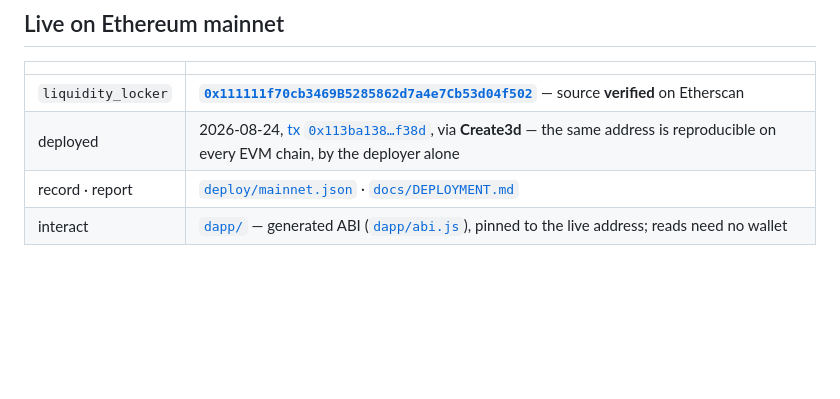
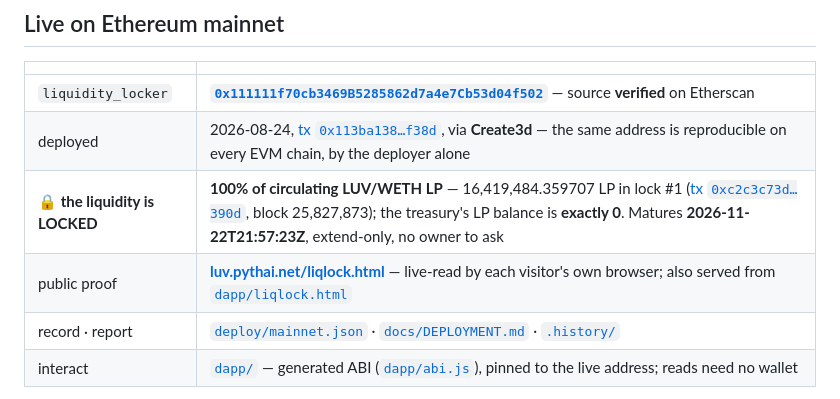
Before and after one commit to SHAMBA-LUV/liq-locker, a Markdown page: README.md, the part around the change. GitHub-like rendering; blank space fills up the shorter version.

```diff
--- a/README.md
+++ b/README.md
@@ -12,7 +12,9 @@ entire product.
 |---|---|
 | `liquidity_locker` | [**`0x111111f70cb3469B5285862d7a4e7Cb53d04f502`**](https://etherscan.io/address/0x111111f70cb3469B5285862d7a4e7Cb53d04f502#code) — source **verified** on Etherscan |
 | deployed | 2026-08-24, [tx `0x113ba138…f38d`](https://etherscan.io/tx/0x113ba138d140f7ec0ca75c8697d69b7e8a931d508515ded6cee1523c5627f38d), via **Create3d** — the same address is reproducible on every EVM chain, by the deployer alone |
-| record · report | [`deploy/mainnet.json`](deploy/mainnet.json) · [`docs/DEPLOYMENT.md`](docs/DEPLOYMENT.md) |
+| **🔒 the liquidity is LOCKED** | **100% of circulating LUV/WETH LP** — 16,419,484.359707 LP in lock #1 ([tx `0xc2c3c73d…390d`](https://etherscan.io/tx/0xc2c3c73d2bfa216807e900abb17eff4a98808b45768cf11f23e829e52a10390d), block 25,827,873); the treasury's LP balance is **exactly 0**. Matures **2026-11-22T21:57:23Z**, extend-only, no owner to ask |
+| public proof | [**luv.pythai.net/liqlock.html**](https://luv.pythai.net/liqlock.html) — live-read by each visitor's own browser; also served from [`dapp/liqlock.html`](dapp/liqlock.html) |
+| record · report | [`deploy/mainnet.json`](deploy/mainnet.json) · [`docs/DEPLOYMENT.md`](docs/DEPLOYMENT.md) · [`.history/`](.history/) |
 | interact | [`dapp/`](dapp/) — generated ABI ([`dapp/abi.js`](dapp/abi.js)), pinned to the live address; reads need no wallet |
 
 The six leading 1s are a mined CREATE3 salt, not luck — and not a different trust story:
```
Also changed, not shown: PRODUCTION.md (+10 -5 lines), docs/DEPLOYMENT.md (+29 -3 lines).
